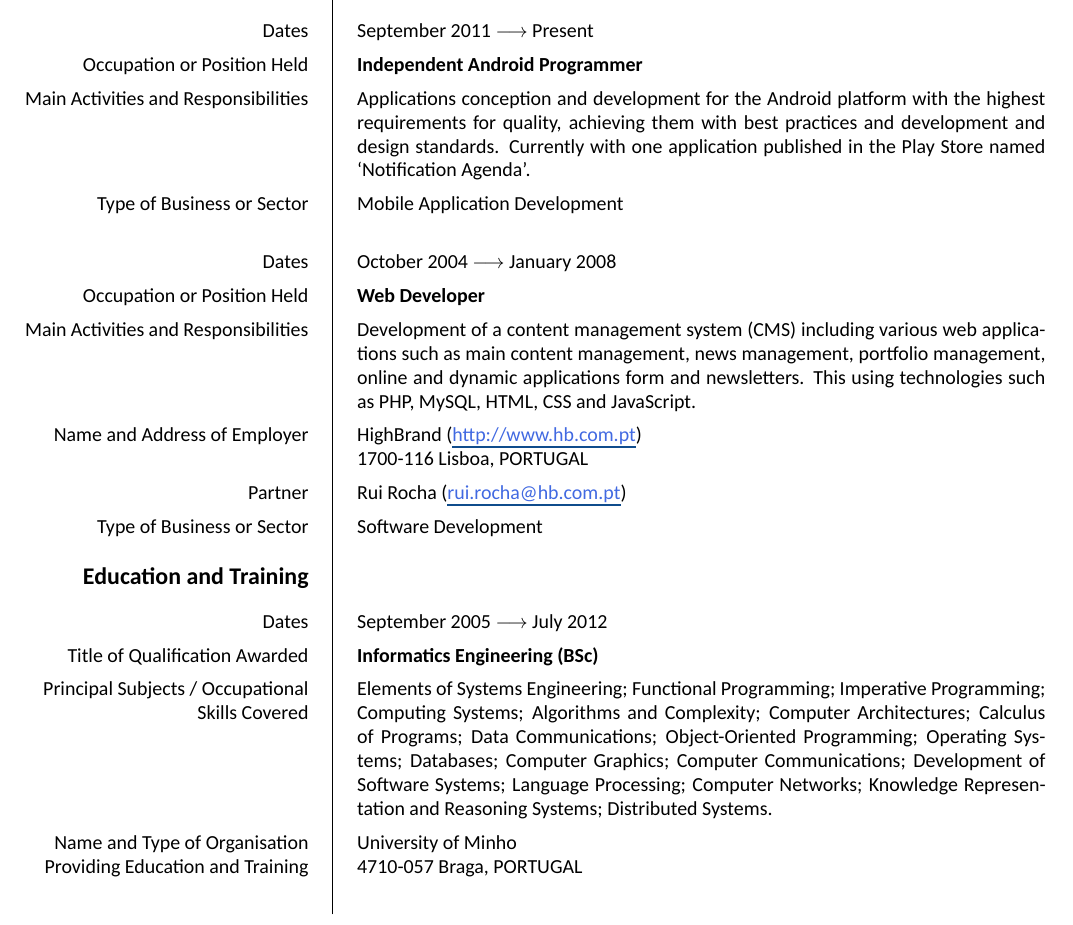
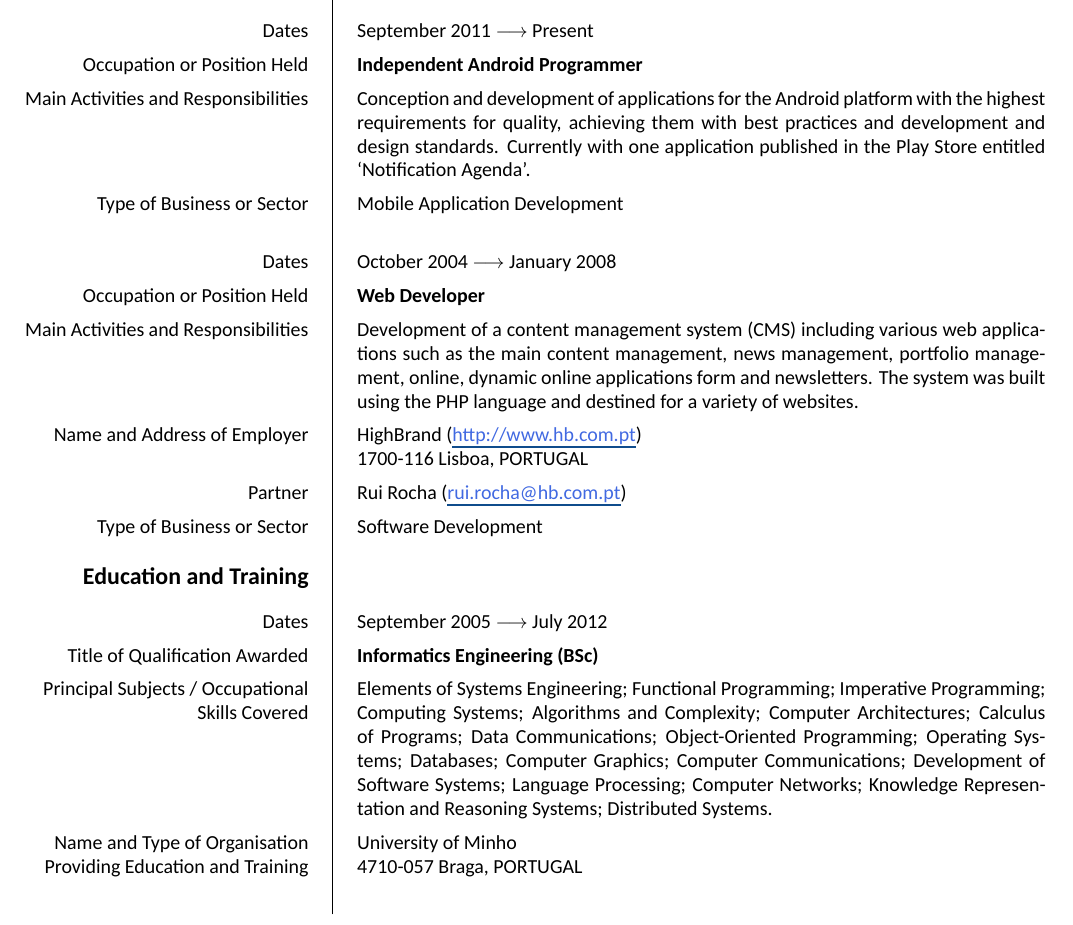
Before and after one commit to KTachyon/Curriculum-Vitae, a LaTeX CV (cv-europass-en.tex): part of page 1 of 5, cut so that both start at the same text. Compiled offline with XeLaTeX; a missing font is replaced by an installed copy or a similar font.

Commit message:
Slightly improved work experience descriptions

```diff
--- a/cv-europass-en.tex
+++ b/cv-europass-en.tex
@@ -173,14 +173,14 @@
 
         \ccvitem{Dates}{September 2011 $\longrightarrow$ Present}
         \ccvitem{Occupation or Position Held}{\textbf{Independent Android Programmer}}
-        \ccvitem{Main Activities and Responsibilities}{Applications conception and development for the Android platform with the highest requirements for quality, achieving them with best practices and development and design standards. Currently with one application published in the Play Store named `Notification Agenda'.}
+        \ccvitem{Main Activities and Responsibilities}{Conception and development of applications for the Android platform with the highest requirements for quality, achieving them with best practices and development and design standards. Currently with one application published in the Play Store entitled `Notification Agenda'.}
         \ccvitem{Type of Business or Sector}{Mobile Application Development}
 
         \tabularnewline
 
         \ccvitem{Dates}{October 2004 $\longrightarrow$ January 2008}
         \ccvitem{Occupation or Position Held}{\textbf{Web Developer}}
-        \ccvitem{Main Activities and Responsibilities}{Development of a content management system (CMS) including various web applications such as main content management, news management, portfolio management, online and dynamic applications form and newsletters. This using technologies such as PHP, MySQL, HTML, CSS and JavaScript.}
+        \ccvitem{Main Activities and Responsibilities}{Development of a content management system (CMS) including various web applications such as the main content management, news management, portfolio management, online, dynamic online applications form and newsletters. The system was built using the PHP language and destined for a variety of websites.}
         \ccvitem{Name and Address of Employer}{HighBrand (\weblink{http://www.hb.com.pt})\newline 1700-116 Lisboa, PORTUGAL}
         \ccvitem{Partner}{Rui Rocha (\maillink{rui.rocha@hb.com.pt})}
         \ccvitem{Type of Business or Sector}{Software Development}
```
Also changed, not shown: cv-europass-pt.tex (+1 -1 lines), cv-europass-en.pdf, cv-europass-pt.pdf.
